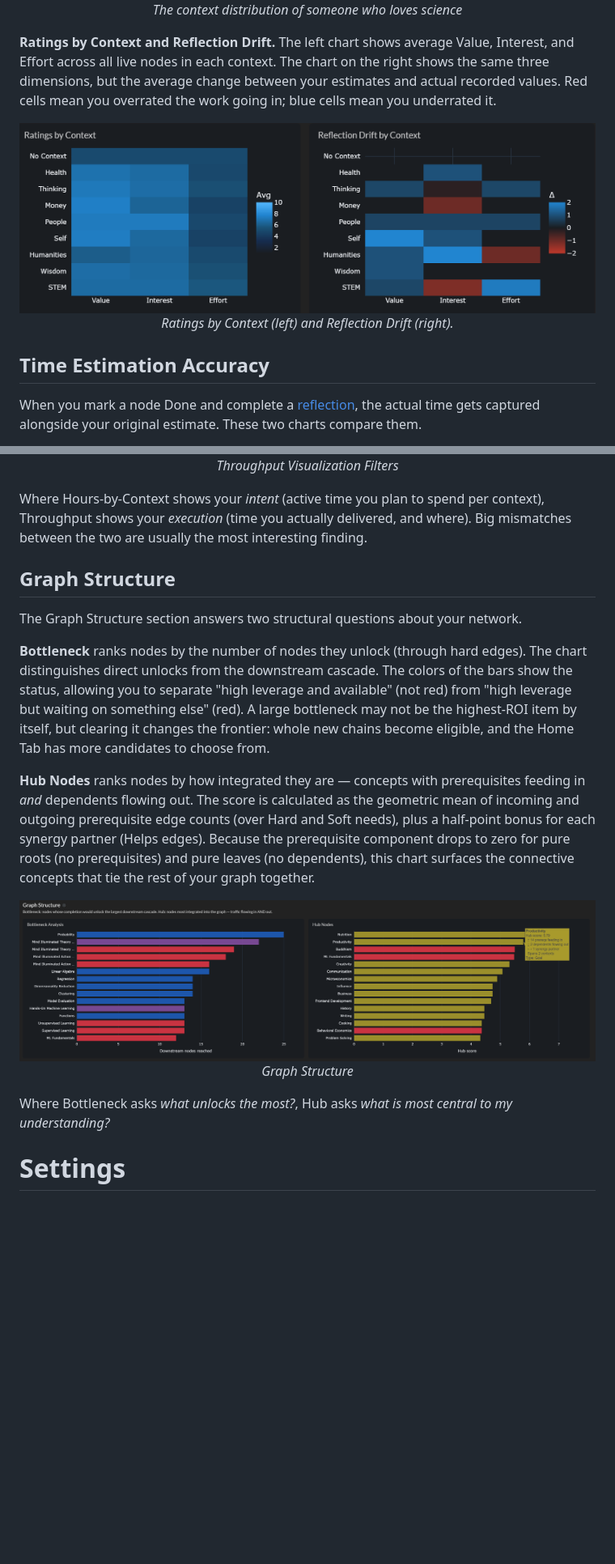
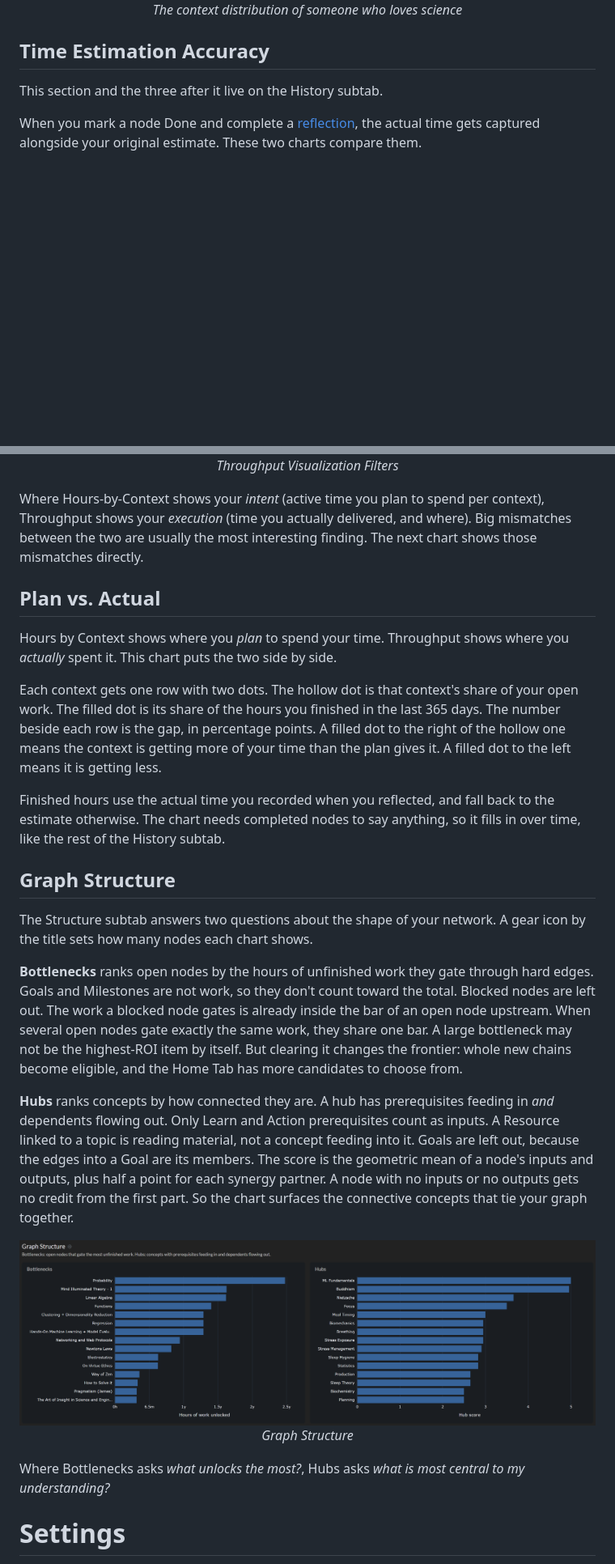
Before and after one commit to jmaroszek/Skill-Tree, a Markdown page: docs/features.md, 2 parts joined by grey strips. Shown at 81% size. Rendered like a GitHub page; pictures changed too: images/analyze-graph-structure.png, images/analyze-ratings-heatmaps.png (deleted); blank space fills up the shorter version.

```diff
--- a/docs/features.md
+++ b/docs/features.md
@@ -828,15 +840,9 @@ This section displays two visualizations side-by-side. The order of the goals is
   <em> The context distribution of someone who loves science </em>
 </p>
 
-**Ratings by Context and Reflection Drift.** The left chart shows average Value, Interest, and Effort across all live nodes in each context. The chart on the right shows the same three dimensions, but the average change between your estimates and actual recorded values. Red cells mean you overrated the work going in; blue cells mean you underrated it.
+## Time Estimation Accuracy
 
-<p align="center">
-  <img src="../images/analyze-ratings-heatmaps.png">
-  <br>
-  <em> Ratings by Context (left) and Reflection Drift (right). </em>
-</p>
-
-## Time Estimation Accuracy
+This section and the three after it live on the History subtab.
 
 When you mark a node Done and complete a [reflection](#reflection), the actual time gets captured alongside your original estimate. These two charts compare them.
 
@@ -868,15 +884,23 @@ The gear icon by the title opens three controls: **Granularity** (months, quarte
 <em> Throughput Visualization Filters </em>
 </p>
 
-Where Hours-by-Context shows your *intent* (active time you plan to spend per context), Throughput shows your *execution* (time you actually delivered, and where). Big mismatches between the two are usually the most interesting finding.
+Where Hours-by-Context shows your *intent* (active time you plan to spend per context), Throughput shows your *execution* (time you actually delivered, and where). Big mismatches between the two are usually the most interesting finding. The next chart shows those mismatches directly.
+
+## Plan vs. Actual
+
+Hours by Context shows where you *plan* to spend your time. Throughput shows where you *actually* spent it. This chart puts the two side by side.
+
+Each context gets one row with two dots. The hollow dot is that context's share of your open work. The filled dot is its share of the hours you finished in the last 365 days. The number beside each row is the gap, in percentage points. A filled dot to the right of the hollow one means the context is getting more of your time than the plan gives it. A filled dot to the left means it is getting less.
+
+Finished hours use the actual time you recorded when you reflected, and fall back to the estimate otherwise. The chart needs completed nodes to say anything, so it fills in over time, like the rest of the History subtab.
 
 ## Graph Structure
 
-The Graph Structure section answers two structural questions about your network.
+The Structure subtab answers two questions about the shape of your network. A gear icon by the title sets how many nodes each chart shows.
 
-**Bottleneck** ranks nodes by the number of nodes they unlock (through hard edges). The chart distinguishes direct unlocks from the downstream cascade. The colors of the bars show the status, allowing you to separate "high leverage and available" (not red) from "high leverage but waiting on something else" (red). A large bottleneck may not be the highest-ROI item by itself, but clearing it changes the frontier: whole new chains become eligible, and the Home Tab has more candidates to choose from.
+**Bottlenecks** ranks open nodes by the hours of unfinished work they gate through hard edges. Goals and Milestones are not work, so they don't count toward the total. Blocked nodes are left out. The work a blocked node gates is already inside the bar of an open node upstream. When several open nodes gate exactly the same work, they share one bar. A large bottleneck may not be the highest-ROI item by itself. But clearing it changes the frontier: whole new chains become eligible, and the Home Tab has more candidates to choose from.
 
-**Hub Nodes** ranks nodes by how integrated they are — concepts with prerequisites feeding in *and* dependents flowing out. The score is calculated as the geometric mean of incoming and outgoing prerequisite edge counts (over Hard and Soft needs), plus a half-point bonus for each synergy partner (Helps edges). Because the prerequisite component drops to zero for pure roots (no prerequisites) and pure leaves (no dependents), this chart surfaces the connective concepts that tie the rest of your graph together.
+**Hubs** ranks concepts by how connected they are. A hub has prerequisites feeding in *and* dependents flowing out. Only Learn and Action prerequisites count as inputs. A Resource linked to a topic is reading material, not a concept feeding into it. Goals are left out, because the edges into a Goal are its members. The score is the geometric mean of a node's inputs and outputs, plus half a point for each synergy partner. A node with no inputs or no outputs gets no credit from the first part. So the chart surfaces the connective concepts that tie your graph together.
 
 <p align="center">
   <img src="../images/analyze-graph-structure.png">
@@ -884,7 +908,7 @@ The Graph Structure section answers two structural questions about your network.
 <em> Graph Structure</em>
 </p>
 
-Where Bottleneck asks *what unlocks the most?*, Hub asks *what is most central to my understanding?*
+Where Bottlenecks asks *what unlocks the most?*, Hubs asks *what is most central to my understanding?*
 
 
 # Settings
```
Also changed, not shown: other parts of docs/features.md (+22 -0 lines), STYLE_GUIDE.md (+3 -1 lines), docs/app_architecture.md (+3 -1 lines), images/analyze-reflection-drift.png (added), 9 other files.
